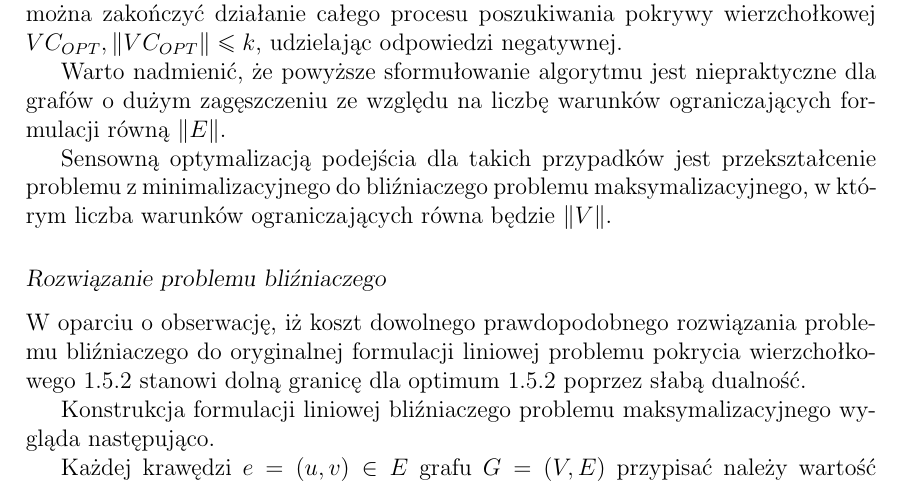
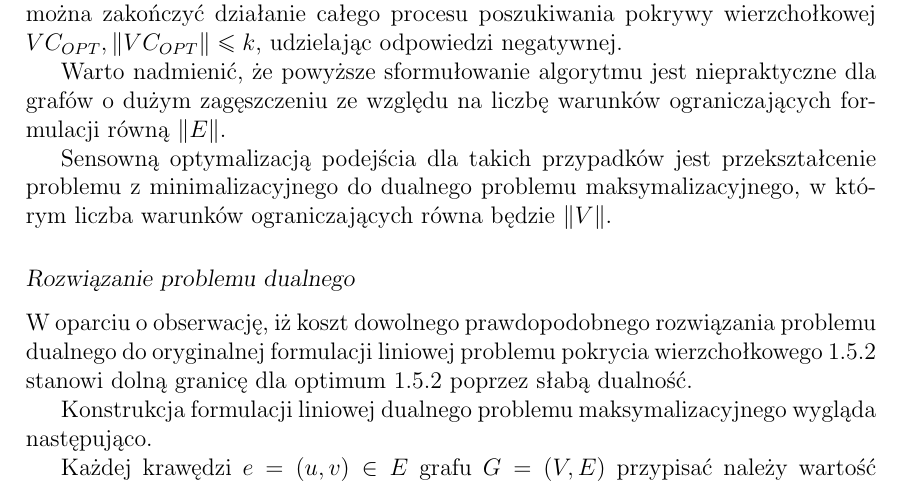
Before and after one commit to elkorn/vertex-cover-kernelization, a LaTeX thesis (thesis/Main.tex, which reads thesis/Kernelization-lp-formulation.tex): part of page 16 of 23, cut so that both start at the same text. Compiled offline with pdfLaTeX.

Commit message:
bugfixes

```diff
--- a/thesis/Kernelization-lp-formulation.tex
+++ b/thesis/Kernelization-lp-formulation.tex
@@ -119,17 +119,17 @@ grafów o~dużym zagęszczeniu ze względu na liczbę warunków ograniczających
 formulacji równą $\|E\|$.
 
 Sensowną optymalizacją podejścia dla takich przypadków jest przekształcenie
-problemu z~minimalizacyjnego do bliźniaczego problemu maksymalizacyjnego,
+problemu z~minimalizacyjnego do dualnego problemu maksymalizacyjnego,
 w~którym liczba warunków ograniczających równa będzie $\|V\|$.
 
-\subsubsection{Rozwiązanie problemu bliźniaczego}
+\subsubsection{Rozwiązanie problemu dualnego}
 
 W oparciu o obserwację, iż koszt dowolnego prawdopodobnego rozwiązania problemu
-bliźniaczego do oryginalnej formulacji liniowej problemu pokrycia
+dualnego do oryginalnej formulacji liniowej problemu pokrycia
 wierzchołkowego~\ref{ss_lp_original} stanowi dolną granicę dla optimum
 \ref{ss_lp_original} poprzez słabą dualność.
 
-Konstrukcja formulacji liniowej bliźniaczego problemu maksymalizacyjnego wygląda
+Konstrukcja formulacji liniowej dualnego problemu maksymalizacyjnego wygląda
 następująco.
 
 Każdej krawędzi $e=(u,v) \in E$ grafu $G=(V,E)$ przypisać należy wartość
```
Also changed, not shown: thesis/Domain.tex (+2 -2 lines).
